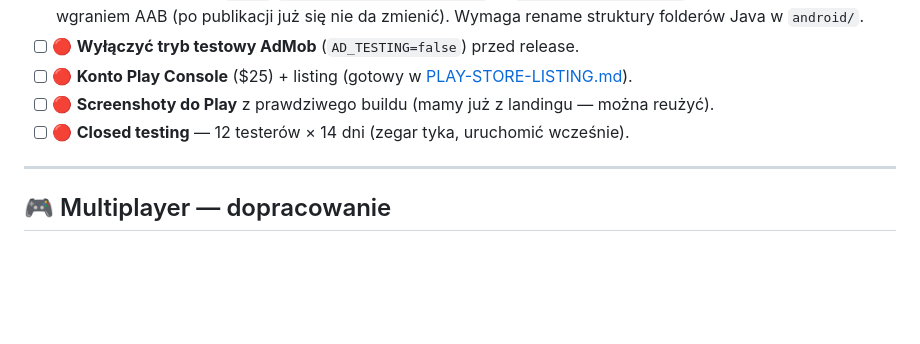
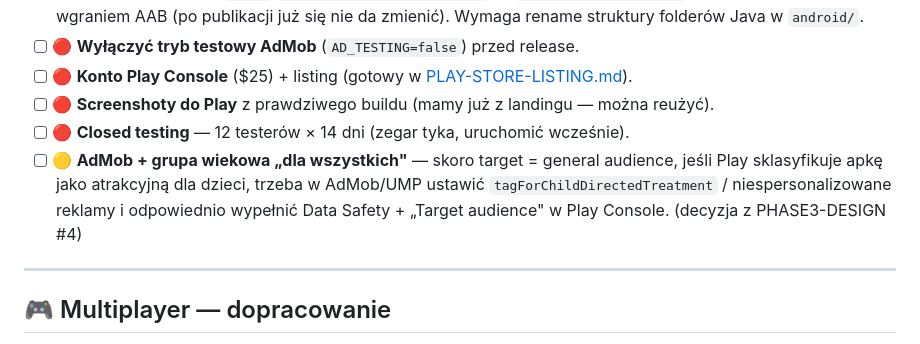
Before and after one commit to Sewiq/socker, a Markdown page: docs/BACKLOG.md, the part around the change. GitHub-like rendering; blank space fills up the shorter version.

```diff
--- a/docs/BACKLOG.md
+++ b/docs/BACKLOG.md
@@ -44,6 +44,10 @@ Legenda priorytetów: 🔴 wysoki · 🟡 średni · 🟢 niski (nice-to-have)
 - [ ] 🔴 **Konto Play Console** ($25) + listing (gotowy w [PLAY-STORE-LISTING.md](PLAY-STORE-LISTING.md)).
 - [ ] 🔴 **Screenshoty do Play** z prawdziwego buildu (mamy już z landingu — można reużyć).
 - [ ] 🔴 **Closed testing** — 12 testerów × 14 dni (zegar tyka, uruchomić wcześnie).
+- [ ] 🟡 **AdMob + grupa wiekowa „dla wszystkich"** — skoro target = general audience,
+      jeśli Play sklasyfikuje apkę jako atrakcyjną dla dzieci, trzeba w AdMob/UMP
+      ustawić `tagForChildDirectedTreatment` / niespersonalizowane reklamy i
+      odpowiednio wypełnić Data Safety + „Target audience" w Play Console. (decyzja z PHASE3-DESIGN #4)
 
 ---
 
```
Also changed, not shown: docs/PHASE3-DESIGN.md (+69 -39 lines).
